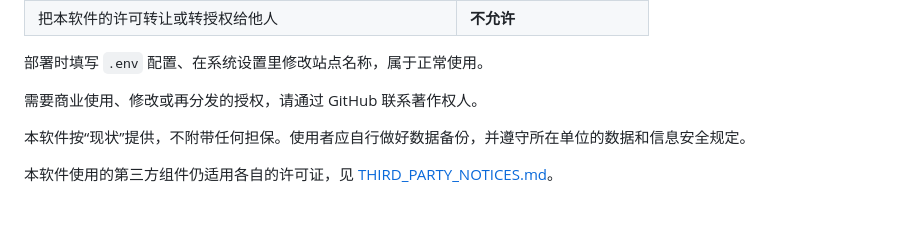
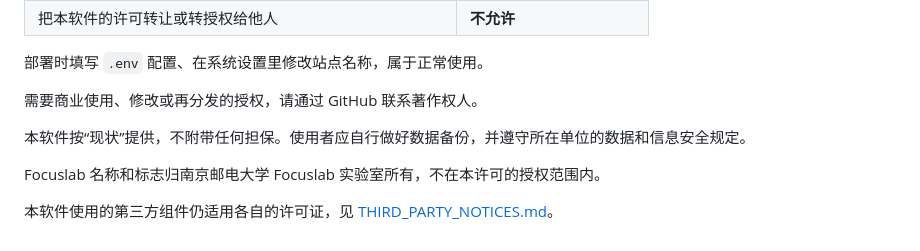
Before and after one commit to Kilimetarlop/weekly-report-system, a Markdown page: NOTICE.md, the part around the change. Drawn GitHub-style; blank space fills up the shorter version.

```diff
--- a/NOTICE.md
+++ b/NOTICE.md
@@ -21,4 +21,6 @@
 
 本软件按“现状”提供，不附带任何担保。使用者应自行做好数据备份，并遵守所在单位的数据和信息安全规定。
 
+Focuslab 名称和标志归南京邮电大学 Focuslab 实验室所有，不在本许可的授权范围内。
+
 本软件使用的第三方组件仍适用各自的许可证，见 [THIRD_PARTY_NOTICES.md](THIRD_PARTY_NOTICES.md)。
```
Also changed, not shown: README.md (+2 -0 lines), docs/images/focuslab-logo.png (added).
